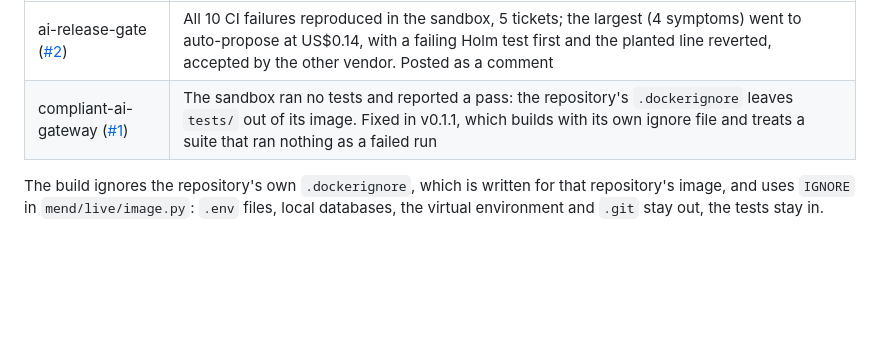
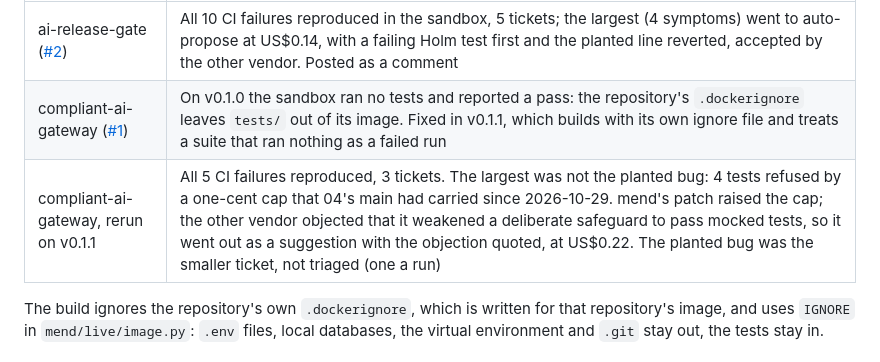
Before and after one commit to Peter-A-P/failure-to-reviewed-fix, a Markdown page: docs/live.md, the part around the change. Rendered like a GitHub page; blank space fills up the shorter version.

Commit message:
docs: the second 04 run, on v0.1.1: a real breakage found, and the reviewer's objection posted with it

```diff
--- a/docs/live.md
+++ b/docs/live.md
@@ -84,7 +84,8 @@ The first runs, on 2026-10-31:
 | Repository | What happened |
 |---|---|
 | ai-release-gate ([#2](https://github.com/Peter-A-P/ai-release-gate/pull/2)) | All 10 CI failures reproduced in the sandbox, 5 tickets; the largest (4 symptoms) went to auto-propose at US$0.14, with a failing Holm test first and the planted line reverted, accepted by the other vendor. Posted as a comment |
-| compliant-ai-gateway ([#1](https://github.com/Peter-A-P/compliant-ai-gateway/pull/1)) | The sandbox ran no tests and reported a pass: the repository's `.dockerignore` leaves `tests/` out of its image. Fixed in v0.1.1, which builds with its own ignore file and treats a suite that ran nothing as a failed run |
+| compliant-ai-gateway ([#1](https://github.com/Peter-A-P/compliant-ai-gateway/pull/1)) | On v0.1.0 the sandbox ran no tests and reported a pass: the repository's `.dockerignore` leaves `tests/` out of its image. Fixed in v0.1.1, which builds with its own ignore file and treats a suite that ran nothing as a failed run |
+| compliant-ai-gateway, rerun on v0.1.1 | All 5 CI failures reproduced, 3 tickets. The largest was not the planted bug: 4 tests refused by a one-cent cap that 04's main had carried since 2026-10-29. mend's patch raised the cap; the other vendor objected that it weakened a deliberate safeguard to pass mocked tests, so it went out as a suggestion with the objection quoted, at US$0.22. The planted bug was the smaller ticket, not triaged (one a run) |
 
 The build ignores the repository's own `.dockerignore`, which is written for that
 repository's image, and uses `IGNORE` in `mend/live/image.py`: `.env` files, local
```
Also changed, not shown: PLAN.md (+5 -0 lines).
